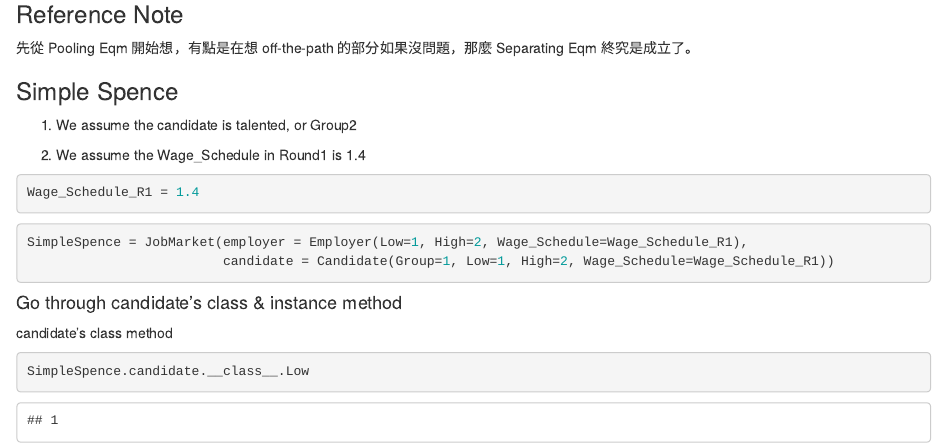
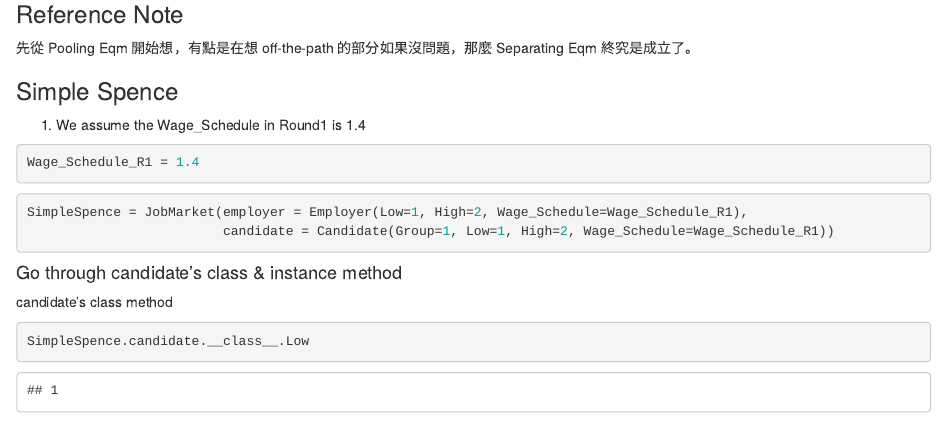
Before and after one commit to PoMingChen/EconModeling_Public, an R Markdown document (Final_Project/Final_Project_EduSignal.Rmd): the page in a window 1100 px wide, from 470 px down. The pictures show the output file Final_Project/Final_Project_EduSignal.html that the author committed with the source, opened offline.

Commit message:
update the EduSignal

````diff
--- a/Final_Project/Final_Project_EduSignal.Rmd
+++ b/Final_Project/Final_Project_EduSignal.Rmd
@@ -37,9 +37,7 @@ JobMarket = EduSignal.JobMarket
 
 ### Simple Spence
 
-1. We assume the candidate is talented, or Group2
-
-2. We assume the Wage_Schedule in Round1 is 1.4
+1. We assume the Wage_Schedule in Round1 is 1.4
 
 ```{python Wage_Schedule_R1}
 Wage_Schedule_R1 = 1.4
````
Also changed, not shown: Final_Project/Final_Project_EduSignal.html, 1 other file.
